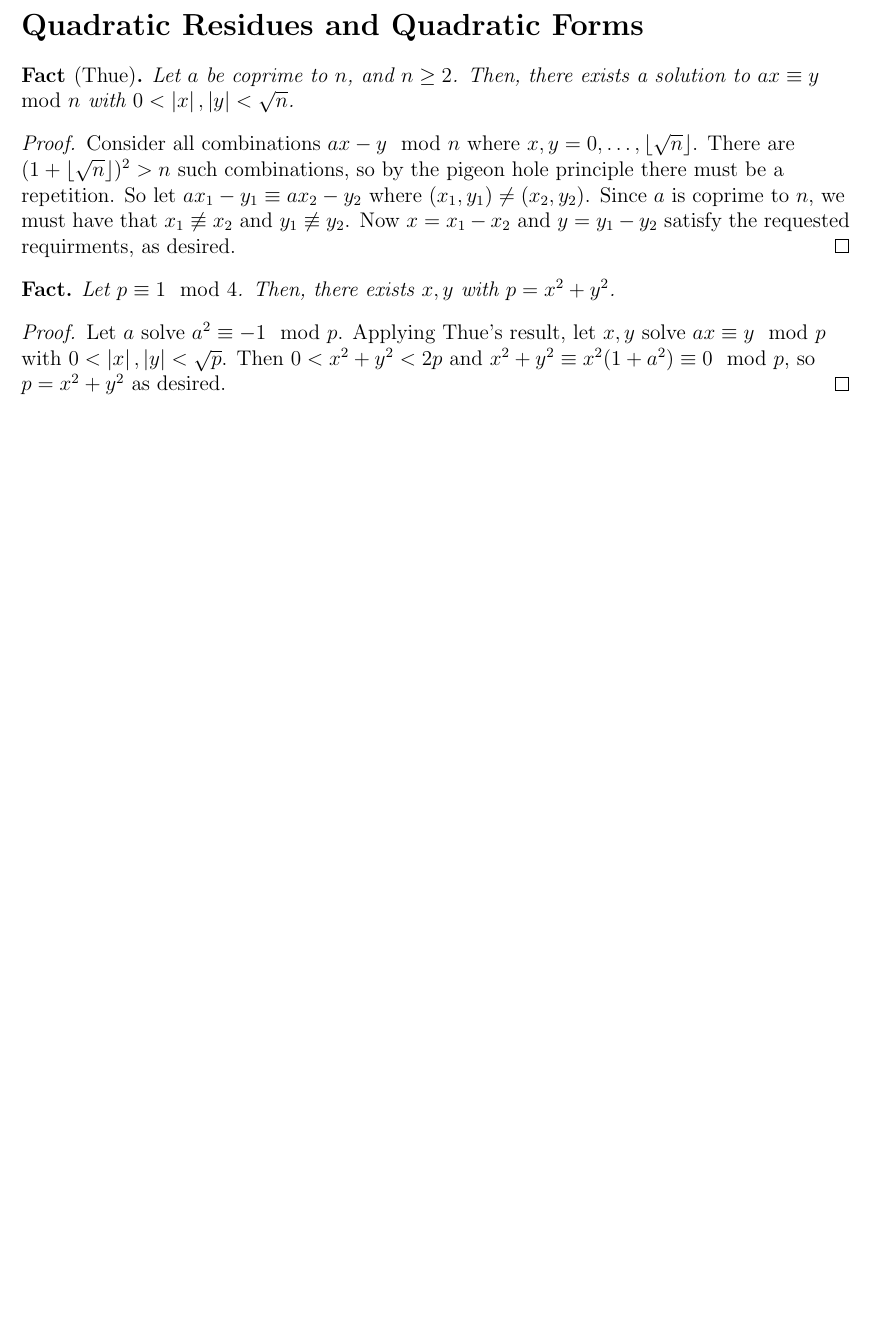
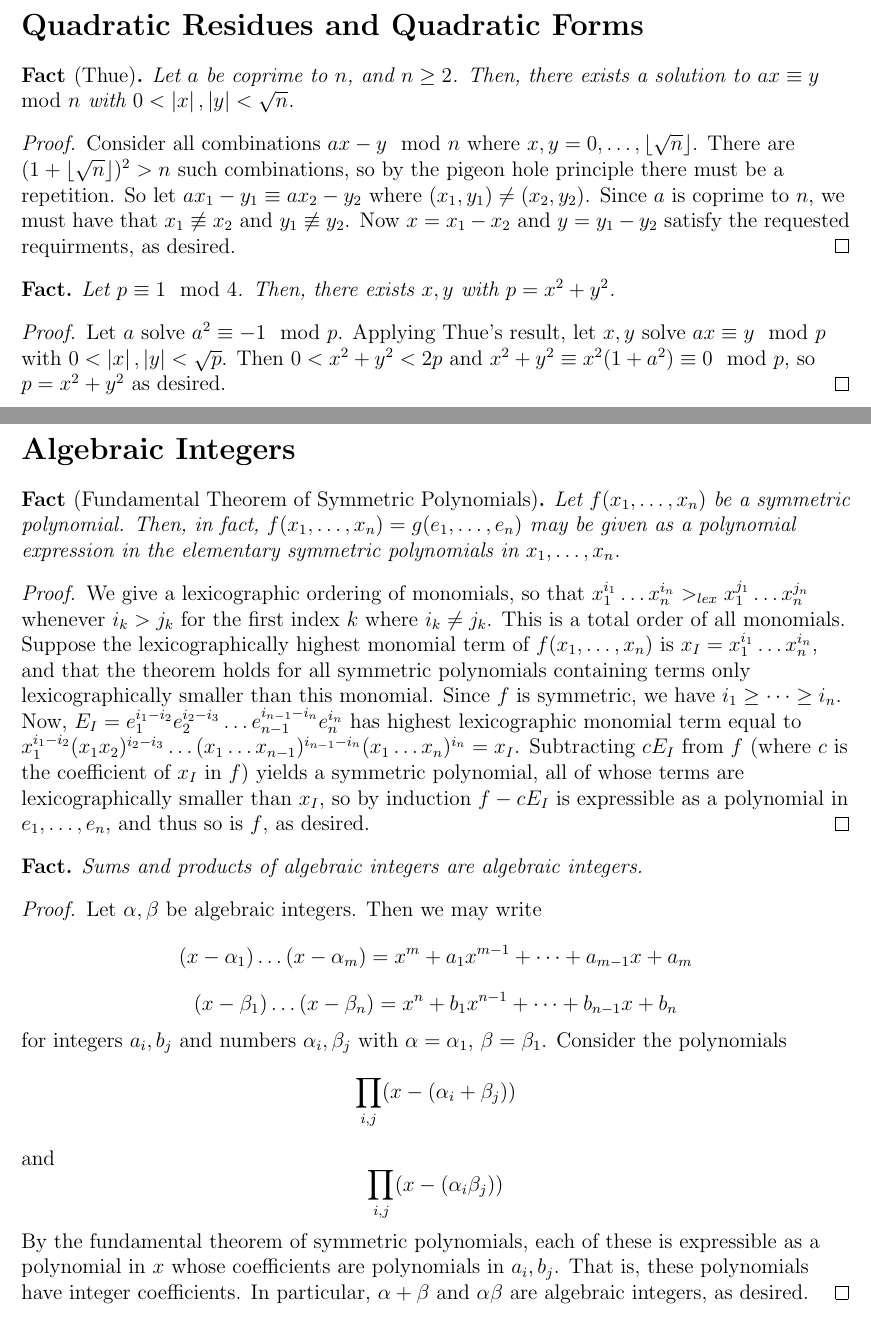
Before and after one commit to utilizzato/public-knowledge, a LaTeX document (main.tex): part of page 5 of 5 before the commit and two parts of pages 5 and 6 of 6 after it, the two joined at a grey line, cut so that both start at the same text, the shorter picture padded with empty space. Compiled offline with pdfLaTeX.

Commit message:
add proof of algebraic integers being a ring using the fundamental theorem of symmetric polynomials

```diff
--- a/main.tex
+++ b/main.tex
@@ -202,6 +202,43 @@ Let $a$ solve $a^2\equiv -1\mod p$. Applying Thue's result, let $x,y$ solve $ax\
 \end{proof}
 
 
+\newpage
+\section*{Algebraic Integers}
+
+
+\begin{fact*}[Fundamental Theorem of Symmetric Polynomials]
+Let $f(x_1,\dots,x_n)$ be a symmetric polynomial. Then, in fact, $f(x_1,\dots,x_n) = g(e_1,\dots,e_n)$ may be given as a polynomial expression in the elementary symmetric polynomials in $x_1,\dots,x_n$.
+\end{fact*}
+
+
+\begin{proof}
+We give a lexicographic ordering of monomials, so that $x_1^{i_1}\dots x_n^{i_n} >_{lex} x_1^{j_1}\dots x_n^{j_n}$ whenever $i_k > j_k$ for the first index $k$ where $i_k\neq j_k$. This is a total order of all monomials. Suppose the lexicographically highest monomial term of $f(x_1,\dots,x_n)$ is $x_I=x_1^{i_1}\dots x_n^{i_n}$, and that the theorem holds for all symmetric polynomials containing terms only lexicographically smaller than this monomial. Since $f$ is symmetric, we have $i_1\ge \dots \ge i_n$. Now, $E_I=e_1^{i_1-i_2}e_2^{i_2-i_3}\dots e_{n-1}^{i_{n-1}-i_n}e_n^{i_n}$ has highest lexicographic monomial term equal to $x_1^{i_1-i_2}(x_1x_2)^{i_2-i_3}\dots(x_1\dots x_{n-1})^{i_{n-1}-i_n}(x_1\dots x_n)^{i_n} = x_I$. Subtracting $cE_I$ from $f$ (where $c$ is the coefficient of $x_I$ in $f$) yields a symmetric polynomial, all of whose terms are lexicographically smaller than $x_I$, so by induction $f-cE_I$ is expressible as a polynomial in $e_1,\dots,e_n$, and thus so is $f$, as desired.
+\end{proof}
+
+
+\begin{fact*}
+Sums and products of algebraic integers are algebraic integers.
+\end{fact*}
+
+
+\begin{proof}
+Let $\alpha,\beta$ be algebraic integers. Then we may write
+\[
+(x-\alpha_1)\dots (x-\alpha_m) = x^m + a_1x^{m-1} + \dots + a_{m-1}x + a_m
+\]
+\[
+(x-\beta_1)\dots (x-\beta_n) = x^n + b_1x^{n-1} + \dots + b_{n-1}x + b_n
+\]
+for integers $a_i,b_j$ and numbers $\alpha_i,\beta_j$ with $\alpha=\alpha_1$, $\beta=\beta_1$. Consider the polynomials
+\[
+\prod_{i,j}(x-(\alpha_i+\beta_j))
+\]
+and
+\[
+\prod_{i,j}(x-(\alpha_i\beta_j))
+\]
+By the fundamental theorem of symmetric polynomials, each of these is expressible as a polynomial in $x$ whose coefficients are polynomials in $a_i,b_j$. That is, these polynomials have integer coefficients. In particular, $\alpha+\beta$ and $\alpha\beta$ are algebraic integers, as desired.
+\end{proof}
 %\newpage
 % Next lectures -
 %               - Euclidean Algorithm, gcd, lcm, continued fractions
```
Also changed, not shown: main.pdf.
